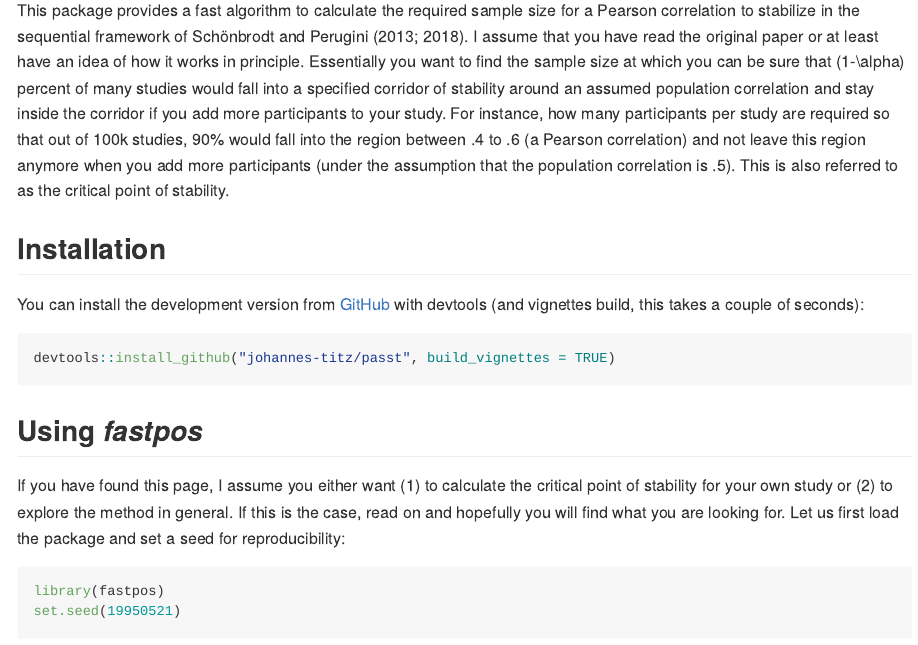
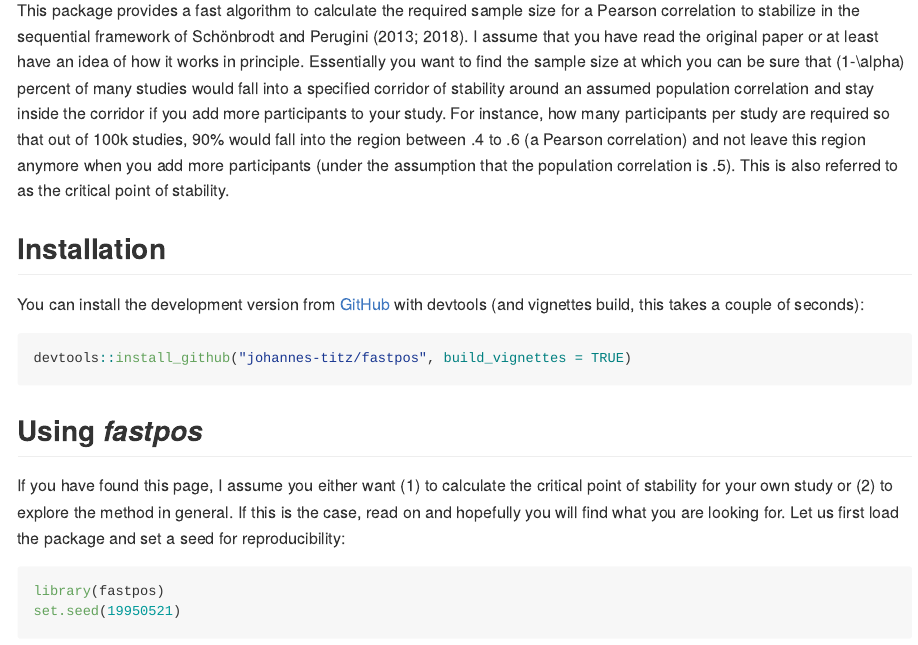
Before and after one commit to johannes-titz/fastpos, an R Markdown document (README.Rmd): the page in a window 1100 px wide, from 110 px down. The pictures show the output file README.md that the author committed with the source, drawn offline in the style of GitHub; long lines of code are wrapped; badge pictures from the web are left out.

Commit message:
use correct link for install_github, update image in .md

````diff
--- a/README.Rmd
+++ b/README.Rmd
@@ -31,7 +31,7 @@ This package provides a fast algorithm to calculate the required sample size for
 You can install the development version from [GitHub](https://github.com/) with devtools (and vignettes build, this takes a couple of seconds):
 
 ```{r echo=TRUE, message=FALSE, warning=FALSE, paged.print=FALSE, eval=FALSE}
-devtools::install_github("johannes-titz/passt", build_vignettes = TRUE)
+devtools::install_github("johannes-titz/fastpos", build_vignettes = TRUE)
 ```
 
 ## Using *fastpos*
````
Also changed, not shown: README.md, 1 other file.
